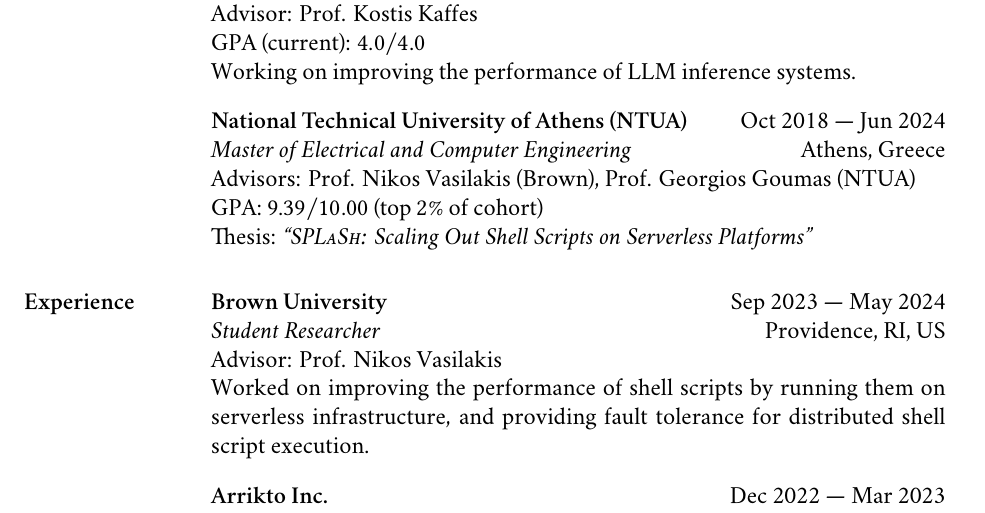
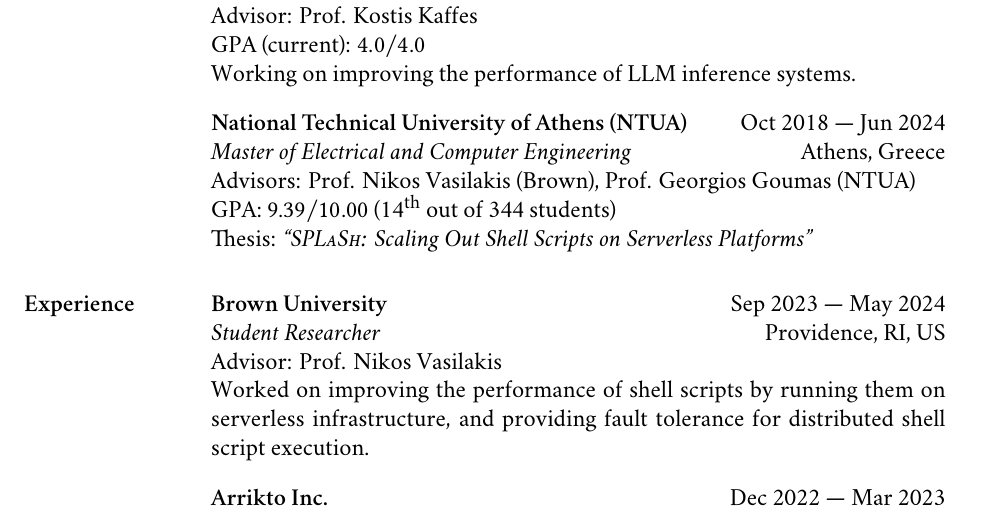
Before and after one commit to nikpag/nikpag.github.io, a LaTeX CV (cv/main.tex): part of page 1 of 2, cut so that both start at the same text. Compiled offline with XeLaTeX; a missing font is replaced by an installed copy or a similar font.

Commit message:
Add ranking

```diff
--- a/cv/main.tex
+++ b/cv/main.tex
@@ -83,7 +83,7 @@
 \institution{National Technical University of Athens (NTUA)} \hfill \interval{Oct 2018}{Jun 2024} \\
 \degree{Master of Electrical and Computer Engineering} \hfill \place{Athens, Greece} \\
 \stitle{Advisors} Prof. Nikos Vasilakis (Brown), Prof. Georgios Goumas (NTUA) \\
-\stitle{GPA} \( 9.39 / 10.00 \) (top \( 2\% \) of cohort) \\
+\stitle{GPA} \( 9.39 / 10.00 \) (14\textsuperscript{th} out of 344 students) \\
 \stitle{Thesis} \thesisTitle{\splash: Scaling Out Shell Scripts on Serverless Platforms}
 % \stitle{Specialization} Computer Science
 % \stitle{Related courses} Distributed Systems, Parallel Processing, Operating Systems, Computer Networks
```
Also changed, not shown: assets/pdf/cv-nikolaos-pagonas.pdf.
